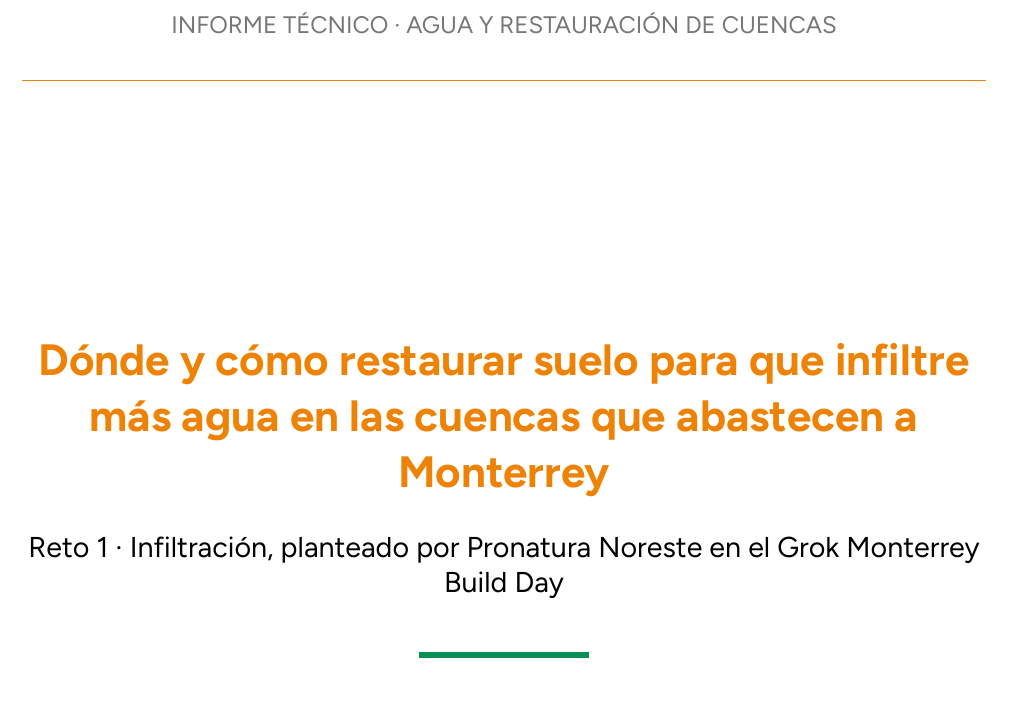
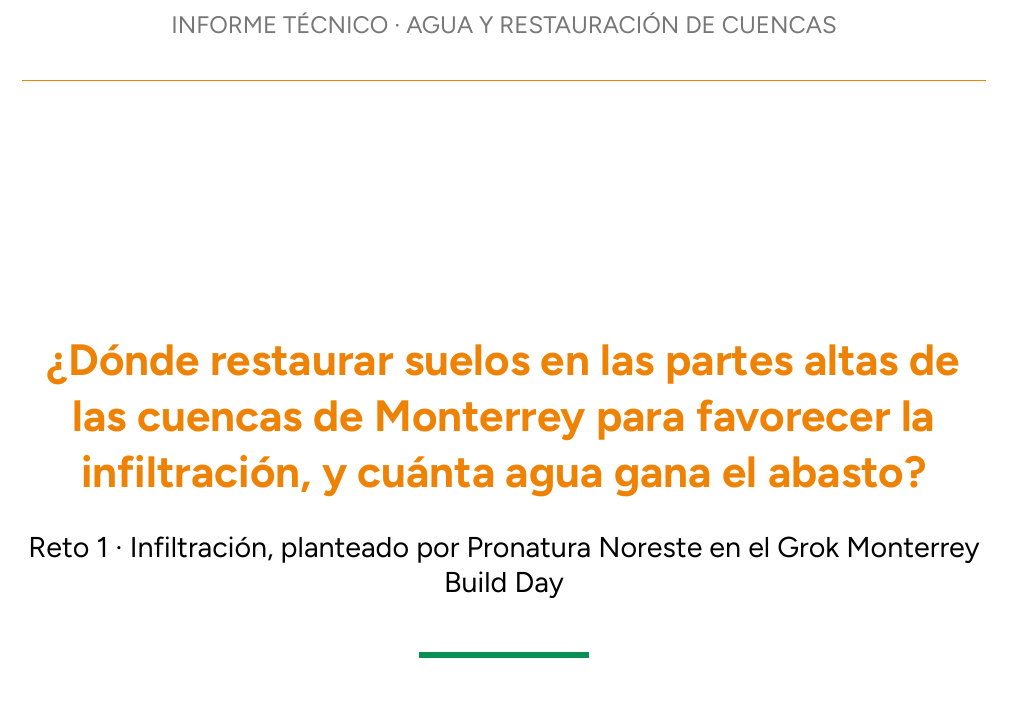
Before and after one commit to pcruiher08/InfiltracionAguaNuevoLeon, a LaTeX paper (informe/informe.tex): part of page 1 of 40, cut so that both start at the same text. Compiled offline with XeLaTeX.

Commit message:
Título del informe como pregunta de investigación

```diff
--- a/informe/informe.tex
+++ b/informe/informe.tex
@@ -105,7 +105,7 @@
 \newcommand{\respuesta}[1]{\begin{cajarespuesta}\textbf{\color{naranja}Respuesta.} #1\end{cajarespuesta}}
 
 % ---------------------------------------------------------------- autores
-\title{Dónde y cómo restaurar suelo para que infiltre más agua en las cuencas que abastecen a Monterrey}
+\title{¿Dónde restaurar suelos en las partes altas de las cuencas de Monterrey para favorecer la infiltración, y cuánta agua gana el abasto?}
 \author[1,*]{M.Sc. Pablo César Ruíz Hernández}
 \author[1]{B.Sc. David Martin Oliva Zavala}
 \author[1]{Jesus Zaddkiel Martinez Alor}
@@ -118,7 +118,7 @@
 \renewcommand\Authand{ y }
 \renewcommand\Authands{ y }
 \setlength{\affilsep}{0.8em}
-\hypersetup{pdftitle={Dónde y cómo restaurar suelo para que infiltre más agua en las cuencas que abastecen a Monterrey},
+\hypersetup{pdftitle={¿Dónde restaurar suelos en las partes altas de las cuencas de Monterrey para favorecer la infiltración, y cuánta agua gana el abasto?},
   pdfauthor={M.Sc. Pablo César Ruíz Hernández, B.Sc. David Martin Oliva Zavala, Jesus Zaddkiel Martinez Alor}, pdflang={es-MX},
   pdfsubject={Reto 1 · Infiltración. Grok Monterrey Build Day, Pronatura Noreste}}
 
```
Also changed, not shown: informe/preambulo.tex (+3 -3 lines), informe/informe.tex (2 more changed lines), 2 other files.
